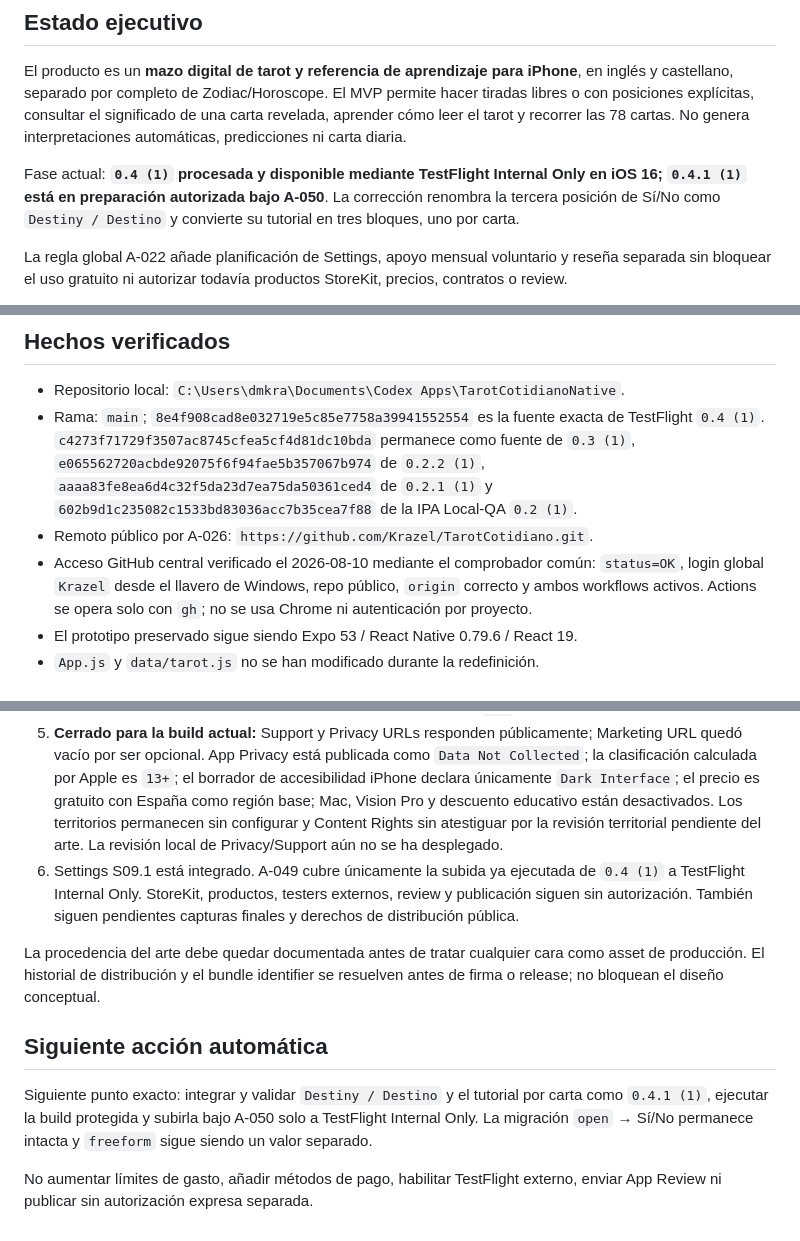
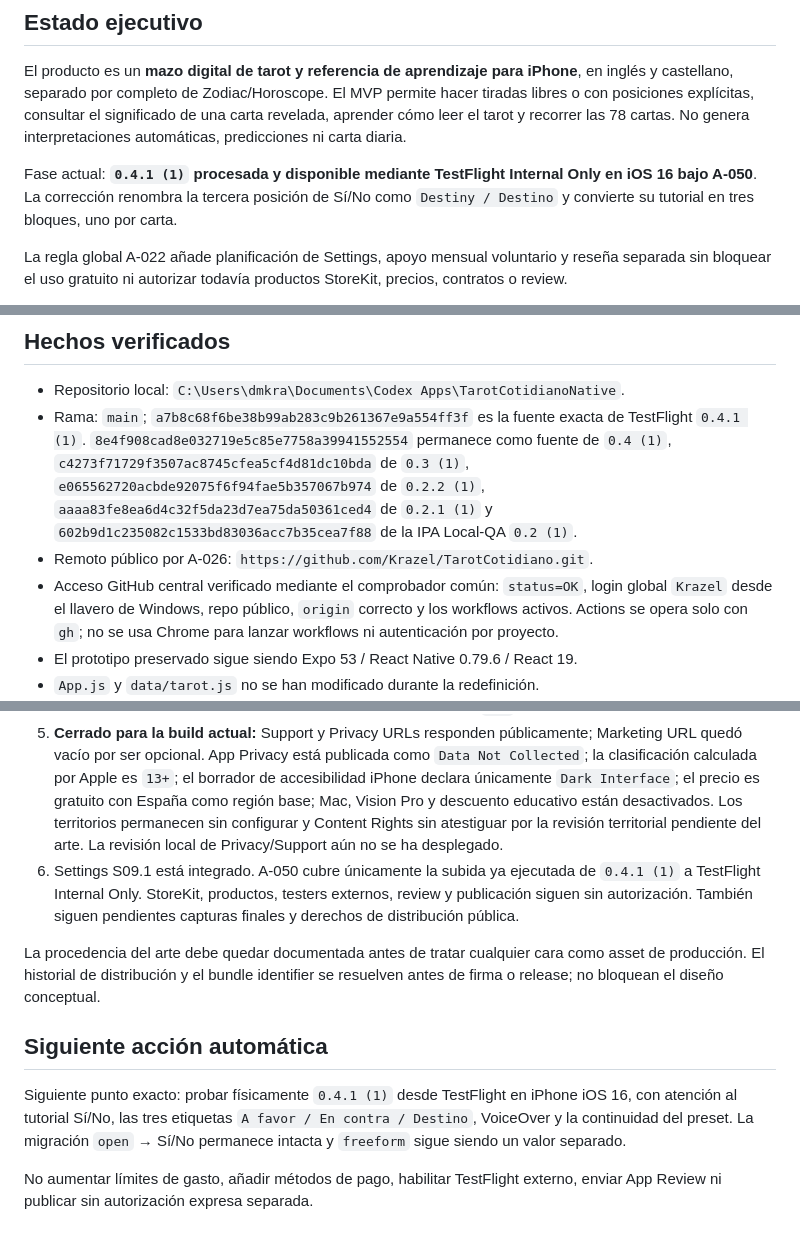
Before and after one commit to Krazel/TarotCotidiano, a Markdown page: STATUS.md, 3 parts joined by grey strips. Rendered like a GitHub page.

Commit message:
Record TestFlight 0.4.1 delivery

```diff
--- a/STATUS.md
+++ b/STATUS.md
@@ -6,7 +6,7 @@ Actualizado: 2026-08-11
 
 El producto es un **mazo digital de tarot y referencia de aprendizaje para iPhone**, en inglés y castellano, separado por completo de Zodiac/Horoscope. El MVP permite hacer tiradas libres o con posiciones explícitas, consultar el significado de una carta revelada, aprender cómo leer el tarot y recorrer las 78 cartas. No genera interpretaciones automáticas, predicciones ni carta diaria.
 
-Fase actual: **`0.4 (1)` procesada y disponible mediante TestFlight Internal Only en iOS 16; `0.4.1 (1)` está en preparación autorizada bajo A-050**. La corrección renombra la tercera posición de Sí/No como `Destiny / Destino` y convierte su tutorial en tres bloques, uno por carta.
+Fase actual: **`0.4.1 (1)` procesada y disponible mediante TestFlight Internal Only en iOS 16 bajo A-050**. La corrección renombra la tercera posición de Sí/No como `Destiny / Destino` y convierte su tutorial en tres bloques, uno por carta.
 
 La regla global A-022 añade planificación de Settings, apoyo mensual voluntario y reseña separada sin bloquear el uso gratuito ni autorizar todavía productos StoreKit, precios, contratos o review.
 
@@ -37,9 +37,9 @@ La pausa global terminó el 2026-08-10. Antes de reanudar se verificó que el ar
 ## Hechos verificados
 
 - Repositorio local: `C:\Users\dmkra\Documents\Codex Apps\TarotCotidianoNative`.
-- Rama: `main`; `8e4f908cad8e032719e5c85e7758a39941552554` es la fuente exacta de TestFlight `0.4 (1)`. `c4273f71729f3507ac8745cfea5cf4d81dc10bda` permanece como fuente de `0.3 (1)`, `e065562720acbde92075f6f94fae5b357067b974` de `0.2.2 (1)`, `aaaa83fe8ea6d4c32f5da23d7ea75da50361ced4` de `0.2.1 (1)` y `602b9d1c235082c1533bd83036acc7b35cea7f88` de la IPA Local-QA `0.2 (1)`.
+- Rama: `main`; `a7b8c68f6be38b99ab283c9b261367e9a554ff3f` es la fuente exacta de TestFlight `0.4.1 (1)`. `8e4f908cad8e032719e5c85e7758a39941552554` permanece como fuente de `0.4 (1)`, `c4273f71729f3507ac8745cfea5cf4d81dc10bda` de `0.3 (1)`, `e065562720acbde92075f6f94fae5b357067b974` de `0.2.2 (1)`, `aaaa83fe8ea6d4c32f5da23d7ea75da50361ced4` de `0.2.1 (1)` y `602b9d1c235082c1533bd83036acc7b35cea7f88` de la IPA Local-QA `0.2 (1)`.
 - Remoto público por A-026: `https://github.com/Krazel/TarotCotidiano.git`.
-- Acceso GitHub central verificado el 2026-08-10 mediante el comprobador común: `status=OK`, login global `Krazel` desde el llavero de Windows, repo público, `origin` correcto y ambos workflows activos. Actions se opera solo con `gh`; no se usa Chrome ni autenticación por proyecto.
+- Acceso GitHub central verificado mediante el comprobador común: `status=OK`, login global `Krazel` desde el llavero de Windows, repo público, `origin` correcto y los workflows activos. Actions se opera solo con `gh`; no se usa Chrome para lanzar workflows ni autenticación por proyecto.
 - El prototipo preservado sigue siendo Expo 53 / React Native 0.79.6 / React 19.
 - `App.js` y `data/tarot.js` no se han modificado durante la redefinición.
 - La fuente existente contiene 12 categorías y 36 cartas reflexivas en español. No representa un tarot estándar de Arcanos Mayores y Menores.
@@ -132,12 +133,12 @@ El modelo y los identificadores deben permitir sustituir en el futuro cada image
 3. **Bloqueo de distribución pública:** sustituir los 78 JPEG por arte propio o un conjunto con licencia/CC0 y cobertura territorial expresa antes de TestFlight externo o App Store. El gate release falla intencionalmente por `candidateOnly/finalAsset/distributionApproved/territorial`; no debe relajarse con el conjunto actual.
 4. **Cerrado:** Apple Developer contiene el App ID explícito `com.krazel.tarotdeck` y App Store Connect contiene la ficha iOS Apple ID `6800144105`, SKU permanente `tarot-deck-ios`, English (U.S.) principal, Español (España) adicional, nombres/subtítulos/descripciones/keywords bilingües, categorías Lifestyle/Reference y acceso ilimitado. `Tarot Deck` no estaba disponible; el nombre provisional reservado es `Tarot Deck: Read & Learn` / `Tarot Deck: Lee y aprende`. La ficha está en preparación, no requiere login y usa publicación manual; Apple creó el tren público inicial `1.0` y no hay build seleccionada.
 5. **Cerrado para la build actual:** Support y Privacy URLs responden públicamente; Marketing URL quedó vacío por ser opcional. App Privacy está publicada como `Data Not Collected`; la clasificación calculada por Apple es `13+`; el borrador de accesibilidad iPhone declara únicamente `Dark Interface`; el precio es gratuito con España como región base; Mac, Vision Pro y descuento educativo están desactivados. Los territorios permanecen sin configurar y Content Rights sin atestiguar por la revisión territorial pendiente del arte. La revisión local de Privacy/Support aún no se ha desplegado.
-6. Settings S09.1 está integrado. A-049 cubre únicamente la subida ya ejecutada de `0.4 (1)` a TestFlight Internal Only. StoreKit, productos, testers externos, review y publicación siguen sin autorización. También siguen pendientes capturas finales y derechos de distribución pública.
+6. Settings S09.1 está integrado. A-050 cubre únicamente la subida ya ejecutada de `0.4.1 (1)` a TestFlight Internal Only. StoreKit, productos, testers externos, review y publicación siguen sin autorización. También siguen pendientes capturas finales y derechos de distribución pública.
 
 La procedencia del arte debe quedar documentada antes de tratar cualquier cara como asset de producción. El historial de distribución y el bundle identifier se resuelven antes de firma o release; no bloquean el diseño conceptual.
 
 ## Siguiente acción automática
 
-Siguiente punto exacto: integrar y validar `Destiny / Destino` y el tutorial por carta como `0.4.1 (1)`, ejecutar la build protegida y subirla bajo A-050 solo a TestFlight Internal Only. La migración `open` → Sí/No permanece intacta y `freeform` sigue siendo un valor separado.
+Siguiente punto exacto: probar físicamente `0.4.1 (1)` desde TestFlight en iPhone iOS 16, con atención al tutorial Sí/No, las tres etiquetas `A favor / En contra / Destino`, VoiceOver y la continuidad del preset. La migración `open` → Sí/No permanece intacta y `freeform` sigue siendo un valor separado.
 
 No aumentar límites de gasto, añadir métodos de pago, habilitar TestFlight externo, enviar App Review ni publicar sin autorización expresa separada.
```
Also changed, not shown: other parts of STATUS.md (+2 -1 lines), DECISIONS.md (+1 -1 lines).
